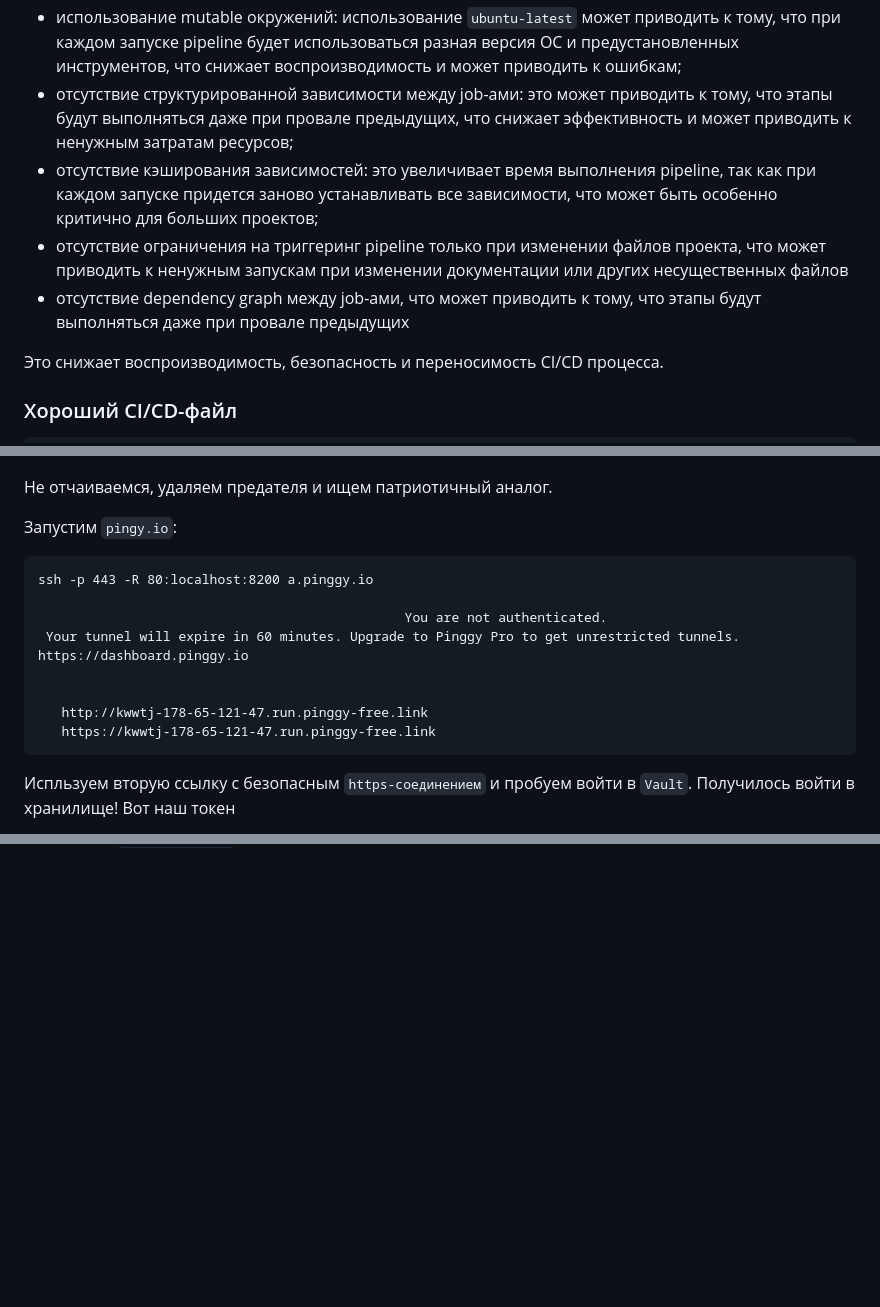
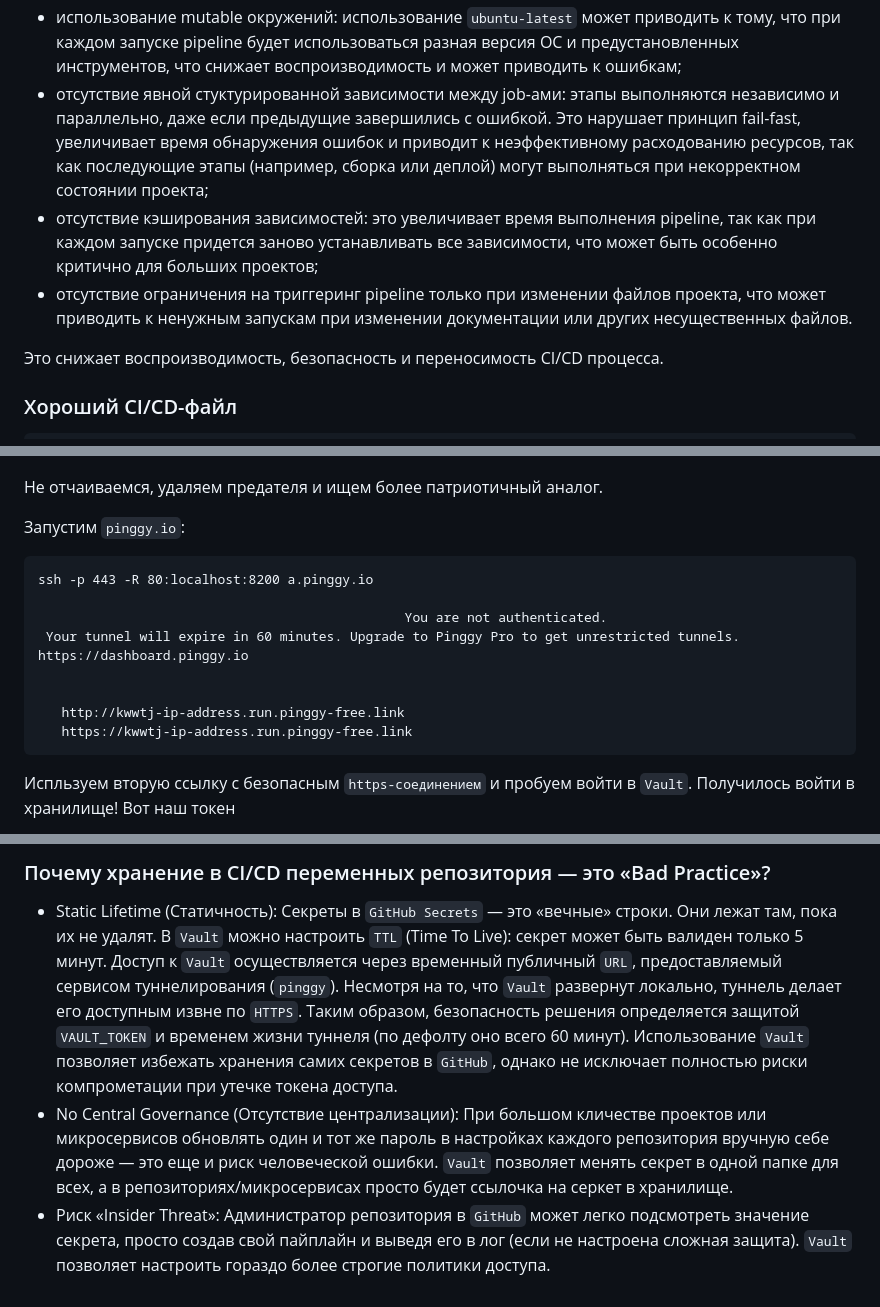
Before and after one commit to elkulakova/devops-itmo-labs, a Markdown page: lab4_ci-cd/solution.md, 3 parts joined by grey strips. Drawn GitHub-style; blank space fills up the shorter version.

````diff
--- a/lab4_ci-cd/solution.md
+++ b/lab4_ci-cd/solution.md
@@ -109,10 +109,9 @@ Pipeline содержит ряд антипаттернов:
 - использование хардкода значений (ветки и секретов): это снижает гибкость и безопасность, так как при изменении ветки или утечке токена придется менять код и может привести к проблемам с безопасностью;
 - отсутствие фиксации версий зависимостей: это снижает воспроизводимость, так как при каждом запуске pipeline может использоваться разная версия библиотек, что может приводить к различиям в поведении и ошибкам;
 - использование mutable окружений: использование `ubuntu-latest` может приводить к тому, что при каждом запуске pipeline будет использоваться разная версия ОС и предустановленных инструментов, что снижает воспроизводимость и может приводить к ошибкам;
-- отсутствие структурированной зависимости между job-ами: это может приводить к тому, что этапы будут выполняться даже при провале предыдущих, что снижает эффективность и может приводить к ненужным затратам ресурсов;
+- отсутствие явной стуктурированной зависимости между job-ами: этапы выполняются независимо и параллельно, даже если предыдущие завершились с ошибкой. Это нарушает принцип fail-fast, увеличивает время обнаружения ошибок и приводит к неэффективному расходованию ресурсов, так как последующие этапы (например, сборка или деплой) могут выполняться при некорректном состоянии проекта;
 - отсутствие кэширования зависимостей: это увеличивает время выполнения pipeline, так как при каждом запуске придется заново устанавливать все зависимости, что может быть особенно критично для больших проектов;
-- отсутствие ограничения на триггеринг pipeline только при изменении файлов проекта, что может приводить к ненужным запускам при изменении документации или других несущественных файлов
-- отсутствие dependency graph между job-ами, что может приводить к тому, что этапы будут выполняться даже при провале предыдущих
+- отсутствие ограничения на триггеринг pipeline только при изменении файлов проекта, что может приводить к ненужным запускам при изменении документации или других несущественных файлов.
 
 Это снижает воспроизводимость, безопасность и переносимость CI/CD процесса.
 
@@ -393,9 +392,9 @@ kubectl port-forward service/vault -n vault 8200:8200
 
 ![img_4.png](img_4.png)
 
-Не отчаиваемся, удаляем предателя и ищем патриотичный аналог.
+Не отчаиваемся, удаляем предателя и ищем более патриотичный аналог.
 
-Запустим `pingy.io`:
+Запустим `pinggy.io`:
 
 ```
 ssh -p 443 -R 80:localhost:8200 a.pinggy.io
@@ -404,8 +403,8 @@ ssh -p 443 -R 80:localhost:8200 a.pinggy.io
  Your tunnel will expire in 60 minutes. Upgrade to Pinggy Pro to get unrestricted tunnels. https://dashboard.pinggy.io
 
 
-   http://kwwtj-178-65-121-47.run.pinggy-free.link
-   https://kwwtj-178-65-121-47.run.pinggy-free.link
+   http://kwwtj-ip-address.run.pinggy-free.link
+   https://kwwtj-ip-address.run.pinggy-free.link
 ```
 
 Испльзуем вторую ссылку с безопасным `https-соединением` и пробуем войти в `Vault`.
@@ -451,0 +470,4 @@ deploy:
+### Почему хранение в CI/CD переменных репозитория — это «Bad Practice»?
+- Static Lifetime (Статичность): Секреты в `GitHub Secrets` — это «вечные» строки. Они лежат там, пока их не удалят. В `Vault` можно настроить `TTL` (Time To Live): секрет может быть валиден только 5 минут. Доступ к `Vault` осуществляется через временный публичный `URL`, предоставляемый сервисом туннелирования (`pinggy`). Несмотря на то, что `Vault` развернут локально, туннель делает его доступным извне по `HTTPS`. Таким образом, безопасность решения определяется защитой `VAULT_TOKEN` и временем жизни туннеля (по дефолту оно всего 60 минут). Использование `Vault` позволяет избежать хранения самих секретов в `GitHub`, однако не исключает полностью риски компрометации при утечке токена доступа.
+- No Central Governance (Отсутствие централизации): При большом кличестве проектов или микросервисов обновлять один и тот же пароль в настройках каждого репозитория вручную себе дороже — это еще и риск человеческой ошибки. `Vault` позволяет менять секрет в одной папке для всех, а в репозиториях/микросервисах просто будет ссылочка на серкет в хранилище.
+- Риск «Insider Threat»: Администратор репозитория в `GitHub` может легко подсмотреть значение секрета, просто создав свой пайплайн и выведя его в лог (если не настроена сложная защита). `Vault` позволяет настроить гораздо более строгие политики доступа.
````
Also changed, not shown: other parts of lab4_ci-cd/solution.md (+20 -1 lines), lab4_ci-cd/img_6.png (added), lab4_ci-cd/img_7.png (added), lab4_ci-cd/img_8.png (added), lab4_ci-cd/img_9.png (added).
